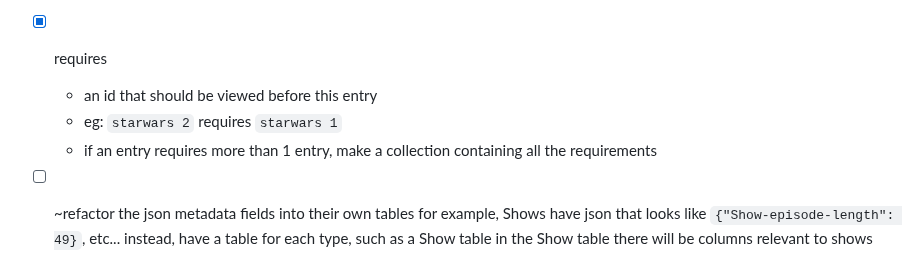
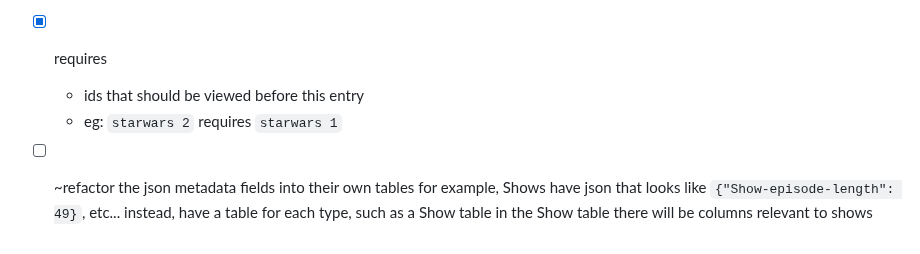
Before and after one commit to Euro20179/AIO-LIMAS, a Markdown page: README.md, the part around the change. Rendered like a GitHub page.

Commit message:
docs: update requires in readme

```diff
--- a/README.md
+++ b/README.md
@@ -118,9 +118,8 @@ Basic user facing docs can be found at `/usage`
 - [x] proper search parser
 - [x] collection stat calculation modifier
 - [x] requires
-     - an id that should be viewed before this entry
+     - ids that should be viewed before this entry
      - eg: `starwars 2` requires `starwars 1`
-     - if an entry requires more than 1 entry, make a collection containing all the requirements
 
 - [ ] ~refactor the json metadata fields into their own tables
     for example, Shows have json that looks like `{"Show-episode-length": 49}`, etc...
```
